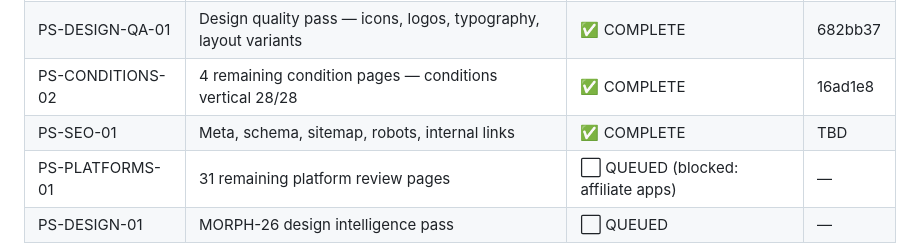
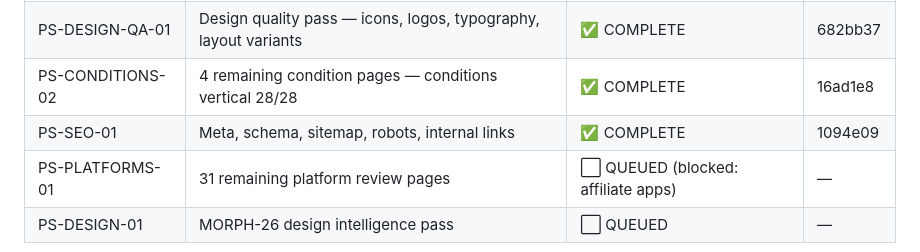
Before and after one commit to duke-of-beans/Digital-Therapy-Solutions, a Markdown page: STATUS.md, the part around the change. GitHub-like rendering.

Commit message:
chore: add PS-SEO-01 commit hash to STATUS.md

```diff
--- a/STATUS.md
+++ b/STATUS.md
@@ -12,7 +12,7 @@ Last Updated: 2026-03-20
 | PS-INSURANCE-01 | 17 insurer logos + 17 stub pages + insurance.html all live | ✅ COMPLETE | b90b345 |
 | PS-DESIGN-QA-01 | Design quality pass — icons, logos, typography, layout variants | ✅ COMPLETE | 682bb37 |
 | PS-CONDITIONS-02 | 4 remaining condition pages — conditions vertical 28/28 | ✅ COMPLETE | 16ad1e8 |
-| PS-SEO-01 | Meta, schema, sitemap, robots, internal links | ✅ COMPLETE | TBD |
+| PS-SEO-01 | Meta, schema, sitemap, robots, internal links | ✅ COMPLETE | 1094e09 |
 | PS-PLATFORMS-01 | 31 remaining platform review pages | ⬜ QUEUED (blocked: affiliate apps) | — |
 | PS-DESIGN-01 | MORPH-26 design intelligence pass | ⬜ QUEUED | — |
 
```
